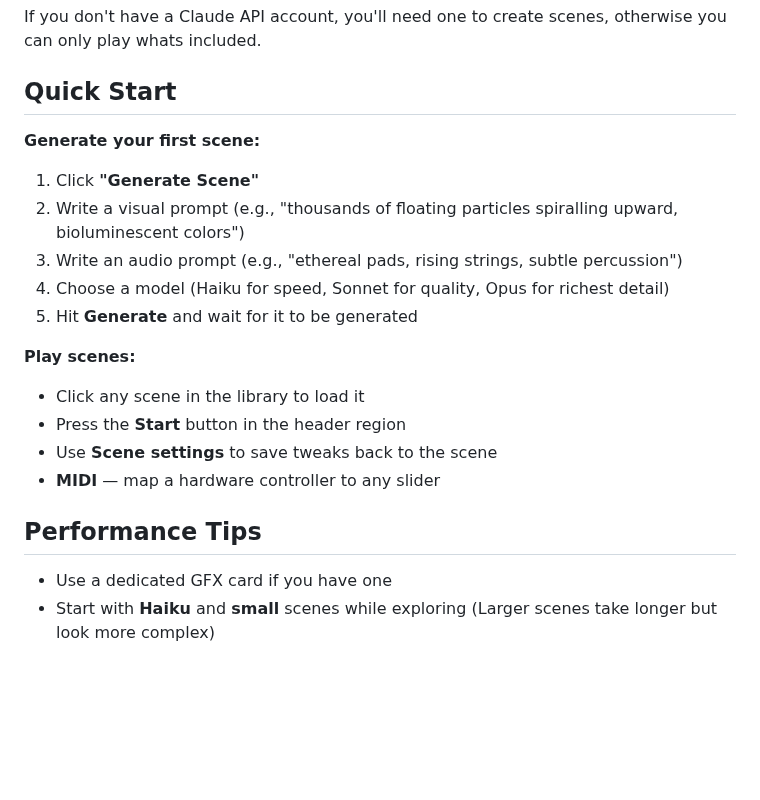
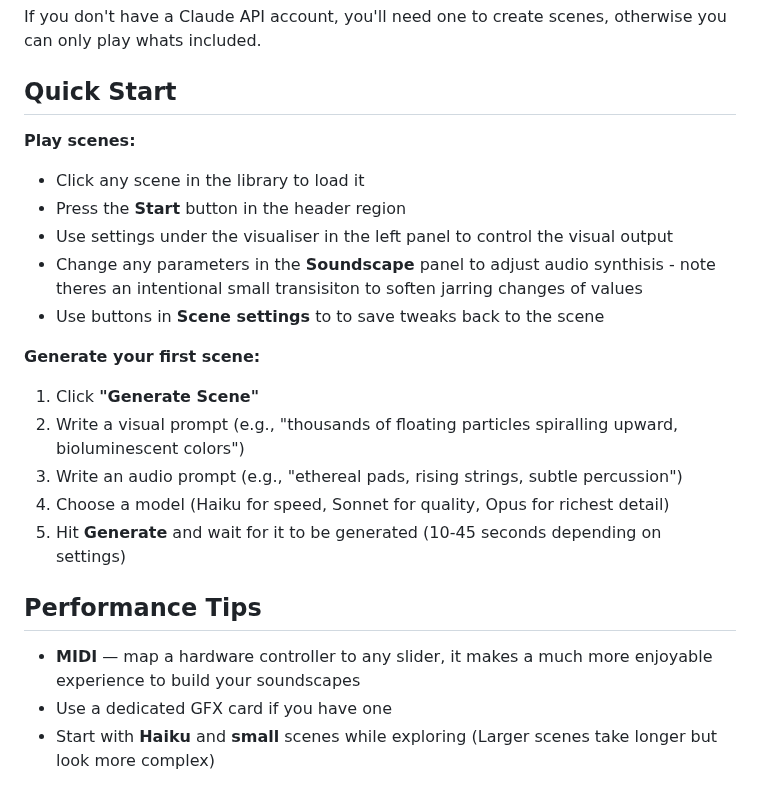
Before and after one commit to edmonkey-nz/promptwaver, a Markdown page: welcome.md, the part around the change. Drawn GitHub-style; blank space fills up the shorter version.

```diff
--- a/welcome.md
+++ b/welcome.md
@@ -6,22 +6,25 @@ If you don't have a Claude API account, you'll need one to create scenes, otherw
 
 ## Quick Start
 
+**Play scenes:**
+
+- Click any scene in the library to load it
+- Press the **Start** button in the header region
+- Use settings under the visualiser in the left panel to control the visual output
+- Change any parameters in the **Soundscape** panel to adjust audio synthisis - note theres an intentional small transisiton to soften jarring changes of values
+- Use buttons in **Scene settings** to to save tweaks back to the scene
+
 **Generate your first scene:**
 
 1. Click **"Generate Scene"**
 2. Write a visual prompt (e.g., "thousands of floating particles spiralling upward, bioluminescent colors")
 3. Write an audio prompt (e.g., "ethereal pads, rising strings, subtle percussion")
 4. Choose a model (Haiku for speed, Sonnet for quality, Opus for richest detail)
-5. Hit **Generate** and wait for it to be generated
+5. Hit **Generate** and wait for it to be generated (10-45 seconds depending on settings)
 
-**Play scenes:**
-
-- Click any scene in the library to load it
-- Press the **Start** button in the header region
-- Use **Scene settings** to save tweaks back to the scene
-- **MIDI** — map a hardware controller to any slider
 
 ## Performance Tips
 
+- **MIDI** — map a hardware controller to any slider, it makes a much more enjoyable experience to build your soundscapes
 - Use a dedicated GFX card if you have one
 - Start with **Haiku** and **small** scenes while exploring (Larger scenes take longer but look more complex)
```
Also changed, not shown: README.md (+7 -4 lines), about.md (+1 -1 lines), promptwaver-snap.png, 6 other files.
